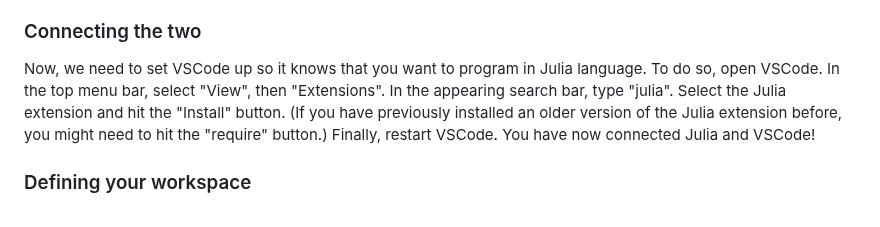
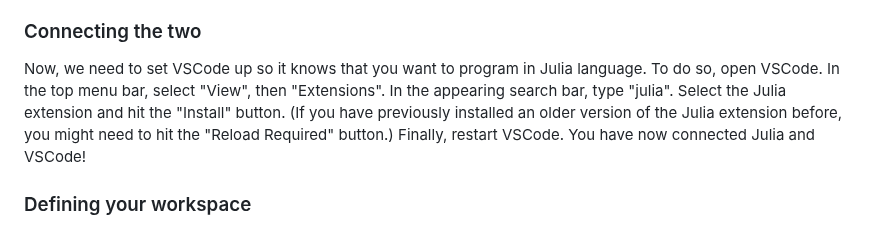
Before and after one commit to janablechschmidt/MetaRange.jl, a Markdown page: docs/src/newbies.md, the part around the change. GitHub-like rendering.

Commit message:
correct name of reload required button

```diff
--- a/docs/src/newbies.md
+++ b/docs/src/newbies.md
@@ -13,7 +13,7 @@ It is best to use a User Interface when applying MetaRange, though it is not req
 Download VSCode [here](https://code.visualstudio.com/Download) and install it on your PC.
 
 ### Connecting the two
-Now, we need to set VSCode up so it knows that you want to program in Julia language. To do so, open VSCode. In the top menu bar, select "View", then "Extensions". In the appearing search bar, type "julia". Select the Julia extension and hit the "Install" button. (If you have previously installed an older version of the Julia extension before, you might need to hit the "require" button.) Finally, restart VSCode.
+Now, we need to set VSCode up so it knows that you want to program in Julia language. To do so, open VSCode. In the top menu bar, select "View", then "Extensions". In the appearing search bar, type "julia". Select the Julia extension and hit the "Install" button. (If you have previously installed an older version of the Julia extension before, you might need to hit the "Reload Required" button.) Finally, restart VSCode.
 You have now connected Julia and VSCode!
 
 ### Defining your workspace
```
